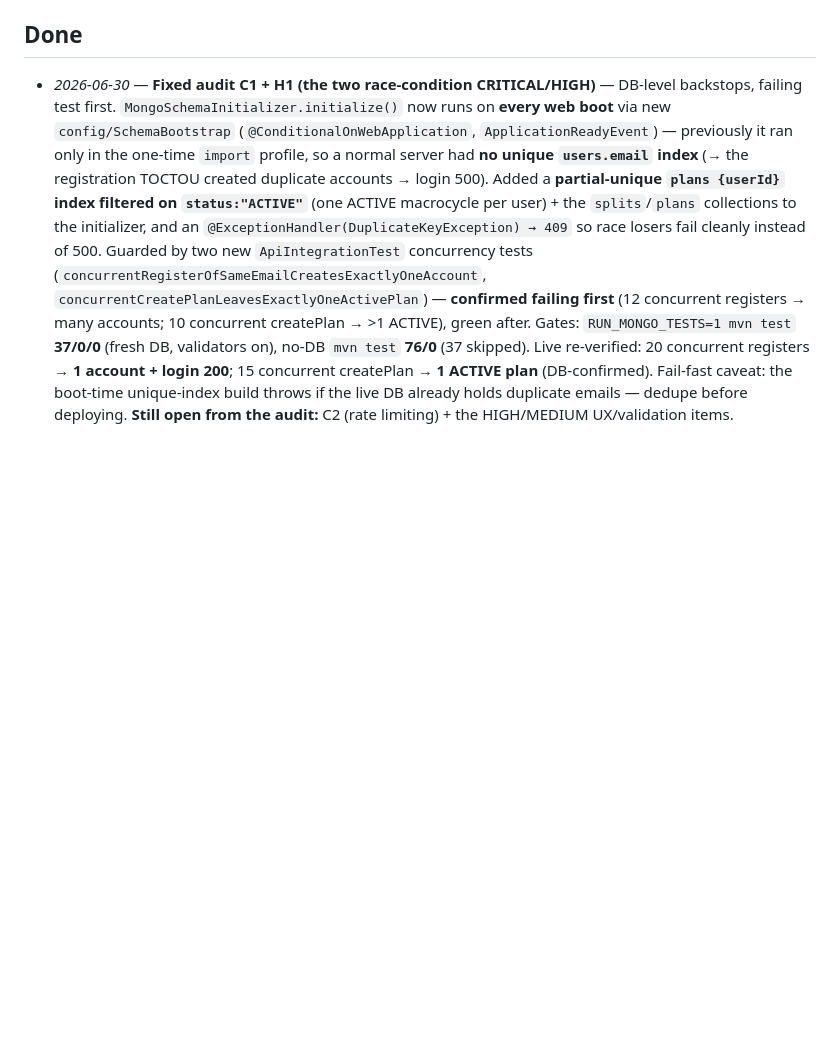
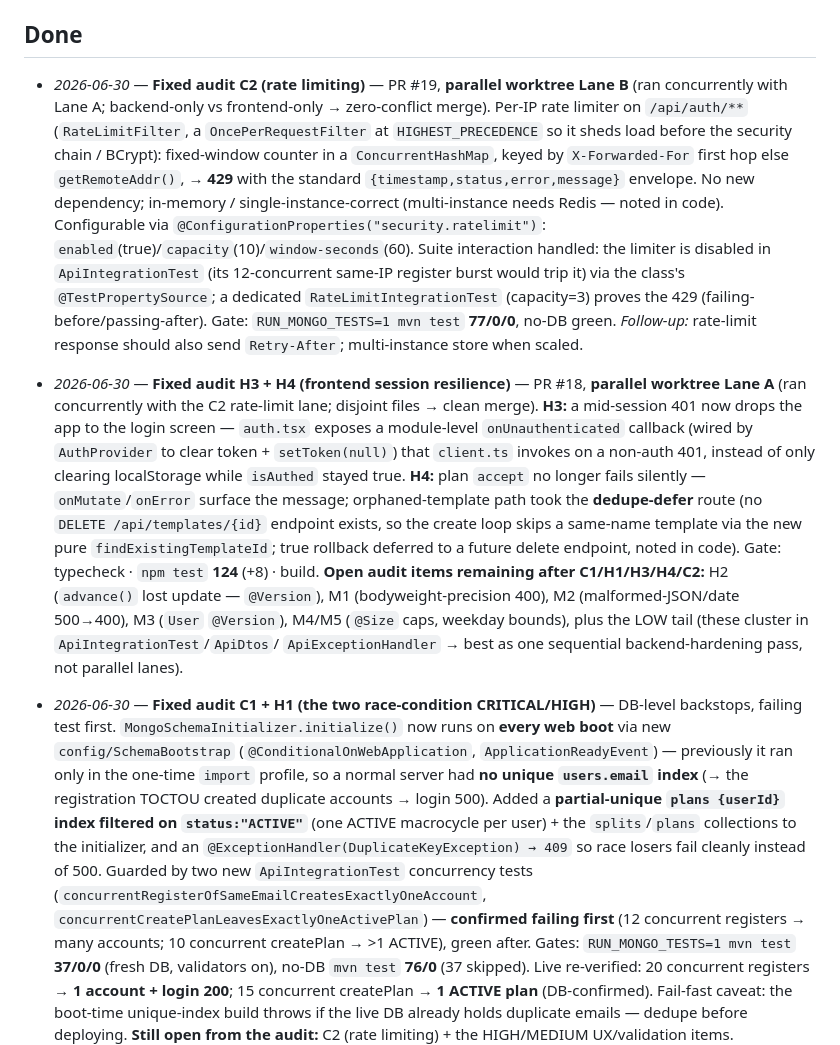
Before and after one commit to avishek-giftnote/workout-logger, a Markdown page: PROGRESS.md, the part around the change. Drawn GitHub-style; blank space fills up the shorter version.

Commit message:
Log H3/H4 + C2 (parallel worktree lanes) in PROGRESS (#20)
Co-authored-by: Avishek Sapkota Sharma <avishek-giftnote@users.noreply.github.com>
Co-authored-by: Claude Opus 4.8 <noreply@anthropic.com>

```diff
--- a/PROGRESS.md
+++ b/PROGRESS.md
@@ -27,6 +27,29 @@ _Last updated: 2026-06-30 (UI/UX + prod-readiness council audit)_
 
 ## Done
 
+- _2026-06-30_ — **Fixed audit C2 (rate limiting)** — PR #19, **parallel worktree Lane B** (ran concurrently
+  with Lane A; backend-only vs frontend-only → zero-conflict merge). Per-IP rate limiter on `/api/auth/**`
+  (`RateLimitFilter`, a `OncePerRequestFilter` at `HIGHEST_PRECEDENCE` so it sheds load before the security
+  chain / BCrypt): fixed-window counter in a `ConcurrentHashMap`, keyed by `X-Forwarded-For` first hop else
+  `getRemoteAddr()`, → **429** with the standard `{timestamp,status,error,message}` envelope. No new dependency;
+  in-memory / single-instance-correct (multi-instance needs Redis — noted in code). Configurable via
+  `@ConfigurationProperties("security.ratelimit")`: `enabled`(true)/`capacity`(10)/`window-seconds`(60).
+  Suite interaction handled: the limiter is disabled in `ApiIntegrationTest` (its 12-concurrent same-IP register
+  burst would trip it) via the class's `@TestPropertySource`; a dedicated `RateLimitIntegrationTest` (capacity=3)
+  proves the 429 (failing-before/passing-after). Gate: `RUN_MONGO_TESTS=1 mvn test` **77/0/0**, no-DB green.
+  _Follow-up:_ rate-limit response should also send `Retry-After`; multi-instance store when scaled.
+- _2026-06-30_ — **Fixed audit H3 + H4 (frontend session resilience)** — PR #18, **parallel worktree Lane A**
+  (ran concurrently with the C2 rate-limit lane; disjoint files → clean merge). **H3:** a mid-session 401 now
+  drops the app to the login screen — `auth.tsx` exposes a module-level `onUnauthenticated` callback (wired by
+  `AuthProvider` to clear token + `setToken(null)`) that `client.ts` invokes on a non-auth 401, instead of only
+  clearing localStorage while `isAuthed` stayed true. **H4:** plan `accept` no longer fails silently —
+  `onMutate`/`onError` surface the message; orphaned-template path took the **dedupe-defer** route (no
+  `DELETE /api/templates/{id}` endpoint exists, so the create loop skips a same-name template via the new pure
+  `findExistingTemplateId`; true rollback deferred to a future delete endpoint, noted in code). Gate: typecheck ·
+  `npm test` **124** (+8) · build. **Open audit items remaining after C1/H1/H3/H4/C2:** H2 (`advance()` lost
+  update — `@Version`), M1 (bodyweight-precision 400), M2 (malformed-JSON/date 500→400), M3 (`User` `@Version`),
+  M4/M5 (`@Size` caps, weekday bounds), plus the LOW tail (these cluster in `ApiIntegrationTest`/`ApiDtos`/
+  `ApiExceptionHandler` → best as one sequential backend-hardening pass, not parallel lanes).
 - _2026-06-30_ — **Fixed audit C1 + H1 (the two race-condition CRITICAL/HIGH)** — DB-level backstops, failing
   test first. `MongoSchemaInitializer.initialize()` now runs on **every web boot** via new
   `config/SchemaBootstrap` (`@ConditionalOnWebApplication`, `ApplicationReadyEvent`) — previously it ran only in
```
